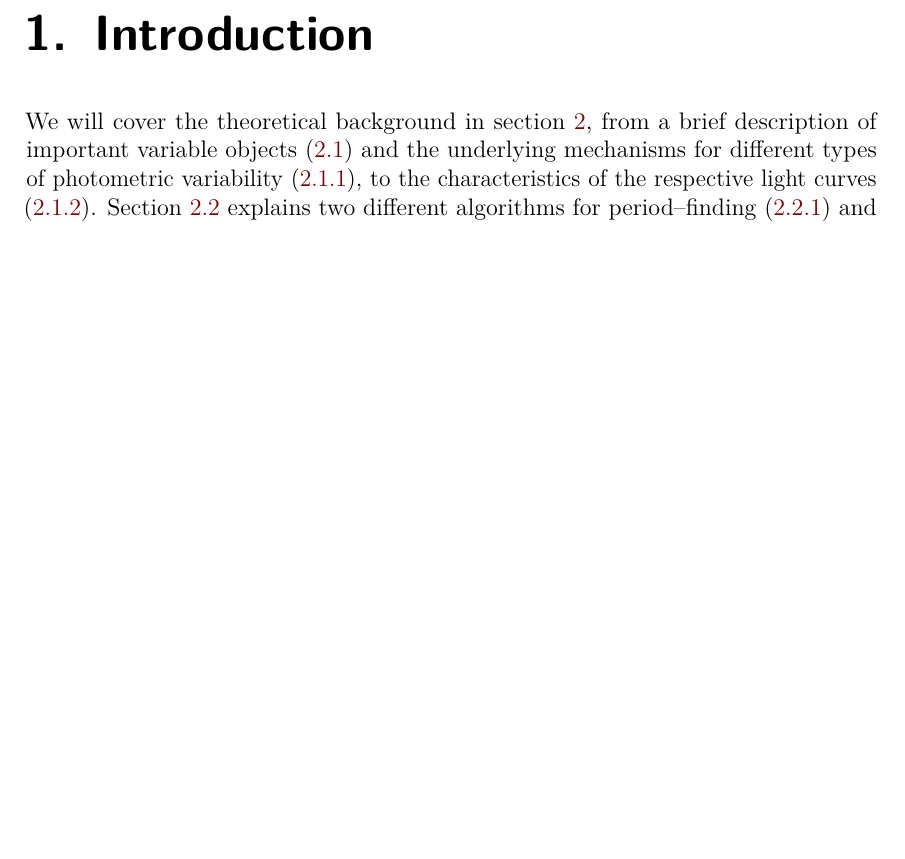
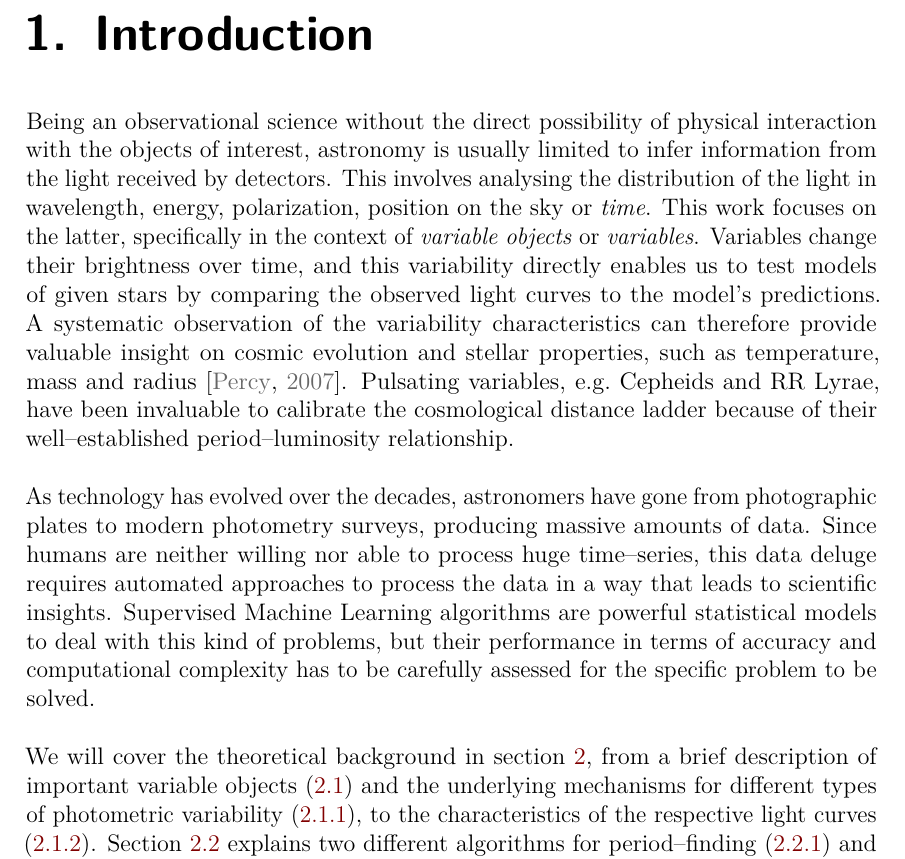
Before and after one commit to carlosal1015/variability-classifier-latex, a LaTeX thesis (thesis.tex, which reads chapters/introduction.tex): part of page 5 of 50, cut so that both start at the same text, the shorter picture padded with empty space. Compiled offline with pdfLaTeX.

Commit message:
Update introduction

```diff
--- a/chapters/introduction.tex
+++ b/chapters/introduction.tex
@@ -1,11 +1,11 @@
-% All about "turning data into knowledege"
+% All about "turning data into knowledege
+% Write about what Machine Learning has brought us
 % Predicting the future based on the past
-% For a very long time, people thought of stars to be invariable and eternal...
-% Data flood in astronomy
-% Hipparcos and Gaia
-
-% Criteria for classifiers: Accuracy/Performance, Computational complexity, Scalability, Interpretability of the model, Simplicity of the model, Preprocessing work
 
 % In the spirit of reproducible research (Donoho et al. 2008) all of the code and data necessary to reproduce all of the figures in this paper are included as auxiliary material.
 
+Being an observational science without the direct possibility of physical interaction with the objects of interest, astronomy is usually limited to infer information from the light received by detectors. This involves analysing the distribution of the light in wavelength, energy, polarization, position on the sky or \emph{time}. This work focuses on the latter, specifically in the context of \emph{variable objects} or \emph{variables}. Variables change their brightness over time, and this variability directly enables us to test models of given stars by comparing the observed light curves to the model's predictions. A systematic observation of the variability characteristics can therefore provide valuable insight on cosmic evolution and stellar properties, such as temperature, mass and radius \citep{percy2007}. Pulsating variables, \eg Cepheids and RR Lyrae, have been invaluable to calibrate the cosmological distance ladder because of their well--established period--luminosity relationship.\\
+
+As technology has evolved over the decades, astronomers have gone from photographic plates to modern photometry surveys, producing massive amounts of data. Since humans are neither willing nor able to process huge time--series, this data deluge requires automated approaches to process the data in a way that leads to scientific insights. Supervised Machine Learning algorithms are powerful statistical models to deal with this kind of problems, but their performance in terms of accuracy and computational complexity has to be carefully assessed for the specific problem to be solved.\\
+
 We will cover the theoretical background in section \ref{sec:theory}, from a brief description of important variable objects (\ref{sec:theory-variable-objects}) and the underlying mechanisms for different types of photometric variability (\ref{subsec:intrinsic-extrinsic-variability}), to the characteristics of the respective light curves (\ref{subsec:light-curves-variables}). Section \ref{sec:statistical-analysis-time-series} explains two different algorithms for period--finding (\ref{subsec:period-finding}) and introduces the structure function as a way to characterize stochastic variability (\ref{subsec:structure-function}). We then move on to a short introduction to the basic concepts of Machine Learning (\ref{sec:introduction-machine-learning}) and outline three different algorithms for classification (\ref{subsec:algorithms-classification-and-regression}). The main part of the thesis, section \ref{sec:main}, details all the steps undertaken for the classification of variables in the LMC, from the feature extraction (\ref{sec:feature-extraction}), to the training process and hyperparameter optimization for all different classifiers for both superclasses and subclasses. A description of the training data set can be found in section (\ref{sec:about-training-set}). We provide a discussion of the results in section \ref{sec:discussion}, amongst other things comparing the performance of the individual classifiers, the significance of the features we used, and conclude with suggestions for further improvement in future work.
```
